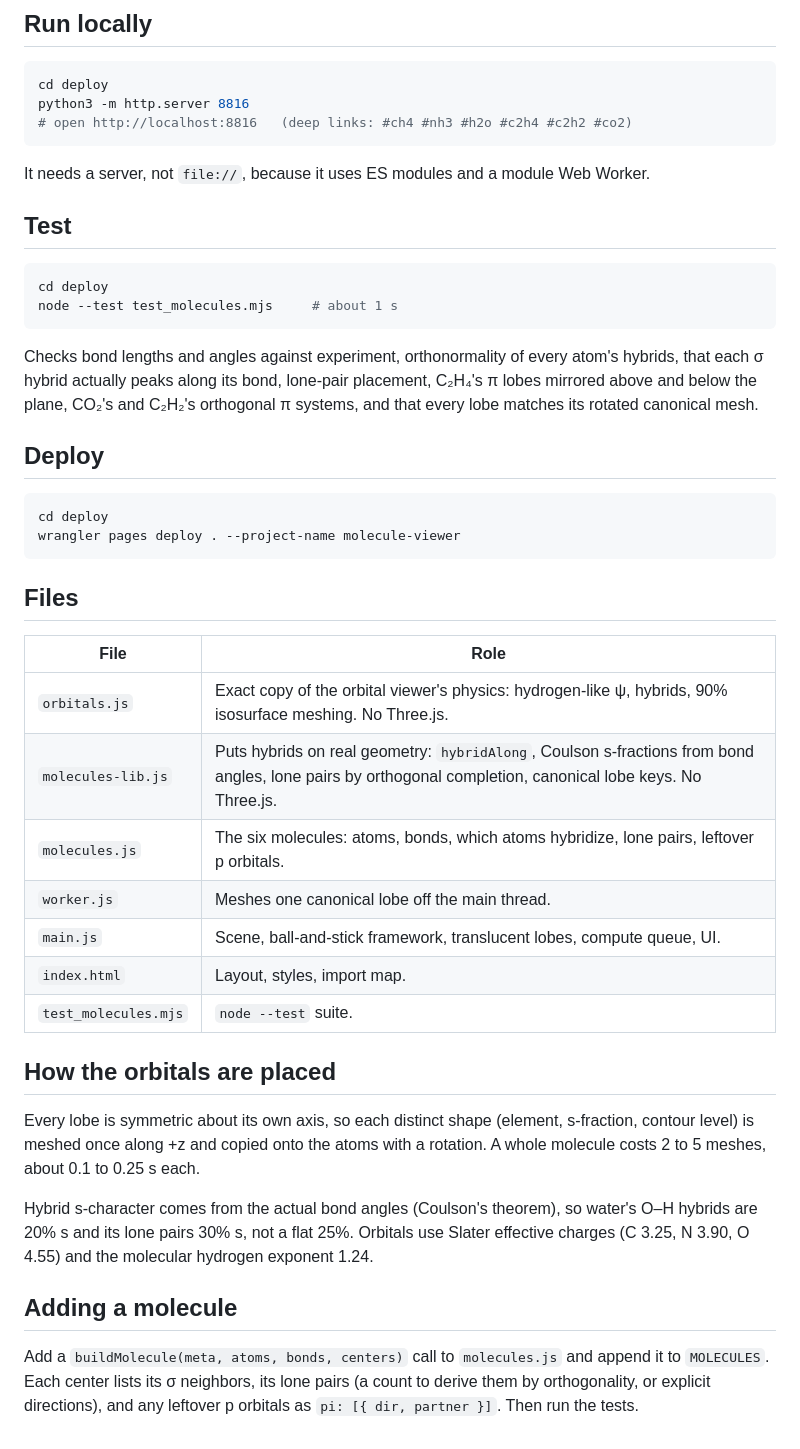
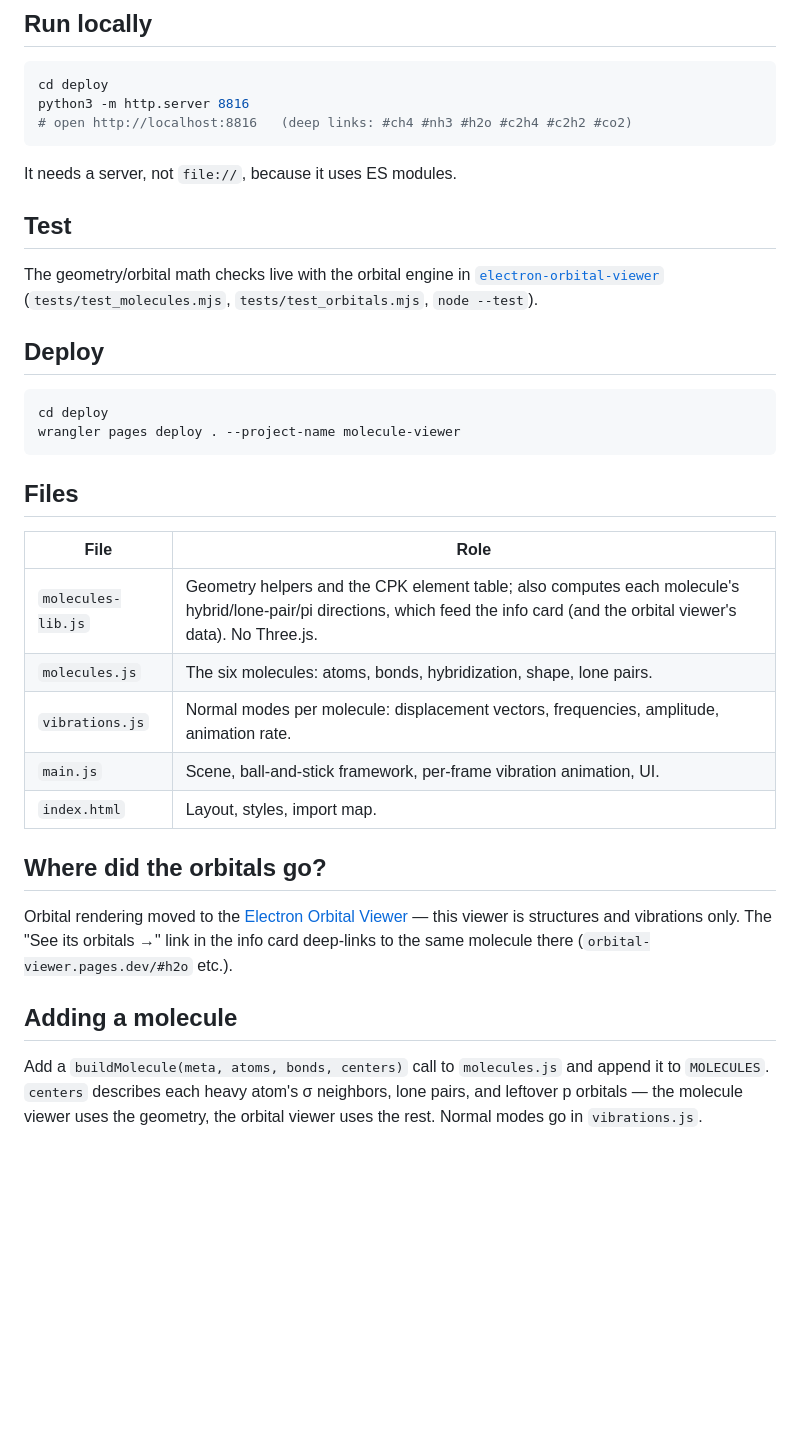
Before and after one commit to jfblanchard/molecule-viewer, a Markdown page: deploy/README.md, the part around the change. Drawn GitHub-style; blank space fills up the shorter version.

Commit message:
Replace orbital rendering with vibration modes

````diff
--- a/deploy/README.md
+++ b/deploy/README.md
@@ -10,19 +10,13 @@ python3 -m http.server 8816
 # open http://localhost:8816   (deep links: #ch4 #nh3 #h2o #c2h4 #c2h2 #co2)
 ```
 
-It needs a server, not `file://`, because it uses ES modules and a module Web Worker.
+It needs a server, not `file://`, because it uses ES modules.
 
 ## Test
 
-```bash
-cd deploy
-node --test test_molecules.mjs     # about 1 s
-```
-
-Checks bond lengths and angles against experiment, orthonormality of every
-atom's hybrids, that each σ hybrid actually peaks along its bond, lone-pair
-placement, C₂H₄'s π lobes mirrored above and below the plane, CO₂'s and C₂H₂'s
-orthogonal π systems, and that every lobe matches its rotated canonical mesh.
+The geometry/orbital math checks live with the orbital engine in
+[`electron-orbital-viewer`](https://github.com/jfblanchard/electron-orbital-viewer)
+(`tests/test_molecules.mjs`, `tests/test_orbitals.mjs`, `node --test`).
 
 ## Deploy
 
@@ -35,28 +29,22 @@ wrangler pages deploy . --project-name molecule-viewer
 
 | File | Role |
 |------|------|
-| `orbitals.js` | Exact copy of the orbital viewer's physics: hydrogen-like ψ, hybrids, 90% isosurface meshing. No Three.js. |
-| `molecules-lib.js` | Puts hybrids on real geometry: `hybridAlong`, Coulson s-fractions from bond angles, lone pairs by orthogonal completion, canonical lobe keys. No Three.js. |
-| `molecules.js` | The six molecules: atoms, bonds, which atoms hybridize, lone pairs, leftover p orbitals. |
-| `worker.js` | Meshes one canonical lobe off the main thread. |
-| `main.js` | Scene, ball-and-stick framework, translucent lobes, compute queue, UI. |
+| `molecules-lib.js` | Geometry helpers and the CPK element table; also computes each molecule's hybrid/lone-pair/pi directions, which feed the info card (and the orbital viewer's data). No Three.js. |
+| `molecules.js` | The six molecules: atoms, bonds, hybridization, shape, lone pairs. |
+| `vibrations.js` | Normal modes per molecule: displacement vectors, frequencies, amplitude, animation rate. |
+| `main.js` | Scene, ball-and-stick framework, per-frame vibration animation, UI. |
 | `index.html` | Layout, styles, import map. |
-| `test_molecules.mjs` | `node --test` suite. |
 
-## How the orbitals are placed
+## Where did the orbitals go?
 
-Every lobe is symmetric about its own axis, so each distinct shape (element,
-s-fraction, contour level) is meshed once along +z and copied onto the atoms
-with a rotation. A whole molecule costs 2 to 5 meshes, about 0.1 to 0.25 s each.
-
-Hybrid s-character comes from the actual bond angles (Coulson's theorem), so
-water's O–H hybrids are 20% s and its lone pairs 30% s, not a flat 25%.
-Orbitals use Slater effective charges (C 3.25, N 3.90, O 4.55) and the
-molecular hydrogen exponent 1.24.
+Orbital rendering moved to the
+[Electron Orbital Viewer](https://orbital-viewer.pages.dev) — this viewer is
+structures and vibrations only. The "See its orbitals →" link in the info card
+deep-links to the same molecule there (`orbital-viewer.pages.dev/#h2o` etc.).
 
 ## Adding a molecule
 
 Add a `buildMolecule(meta, atoms, bonds, centers)` call to `molecules.js` and
-append it to `MOLECULES`. Each center lists its σ neighbors, its lone pairs
-(a count to derive them by orthogonality, or explicit directions), and any
-leftover p orbitals as `pi: [{ dir, partner }]`. Then run the tests.
+append it to `MOLECULES`. `centers` describes each heavy atom's σ neighbors,
+lone pairs, and leftover p orbitals — the molecule viewer uses the geometry,
+the orbital viewer uses the rest. Normal modes go in `vibrations.js`.
````
Also changed, not shown: README.md (+20 -22 lines), assets/c2h2.png, assets/c2h4.png, assets/ch4.png, assets/co2.png, assets/h2o.png, assets/nh3.png, 5 other files.
